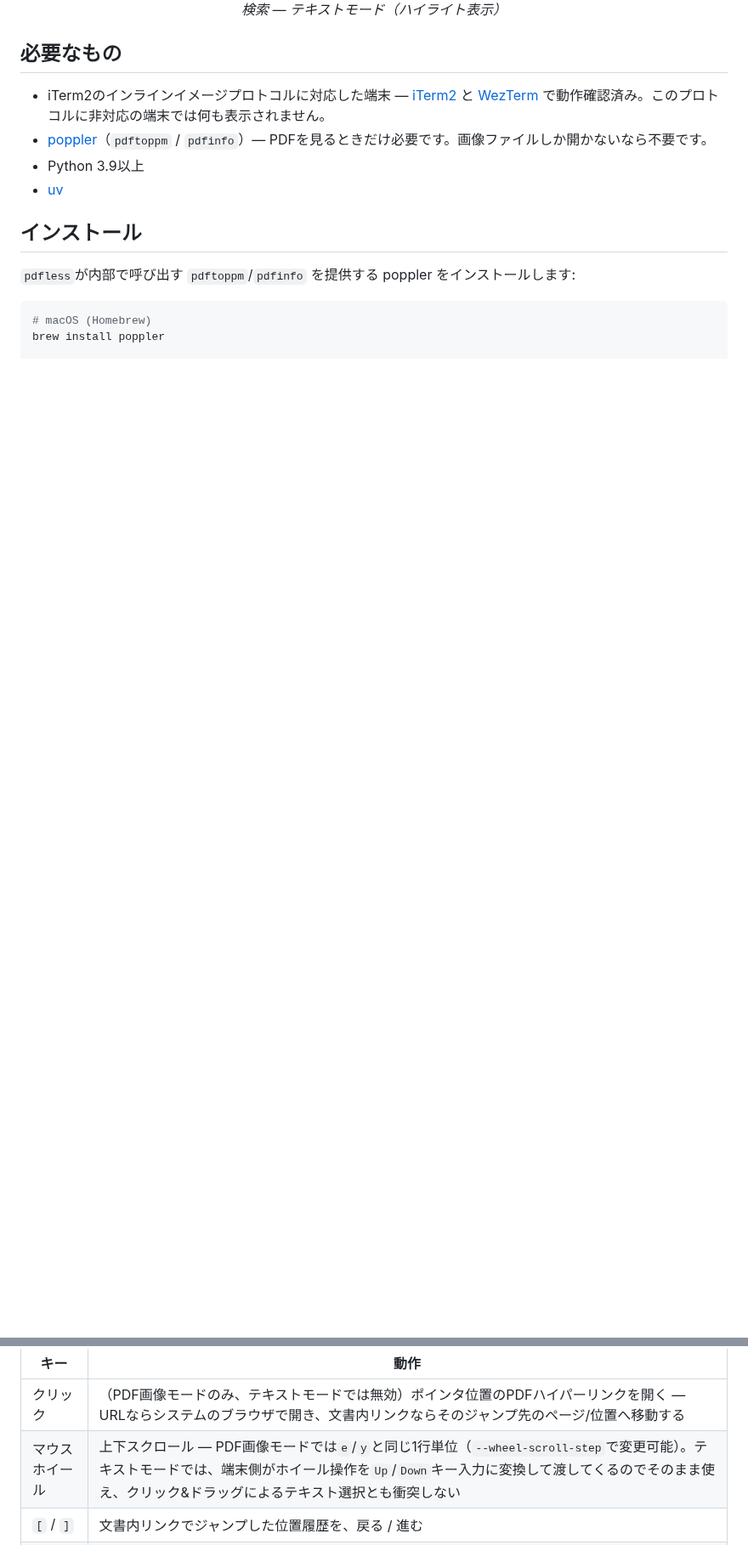
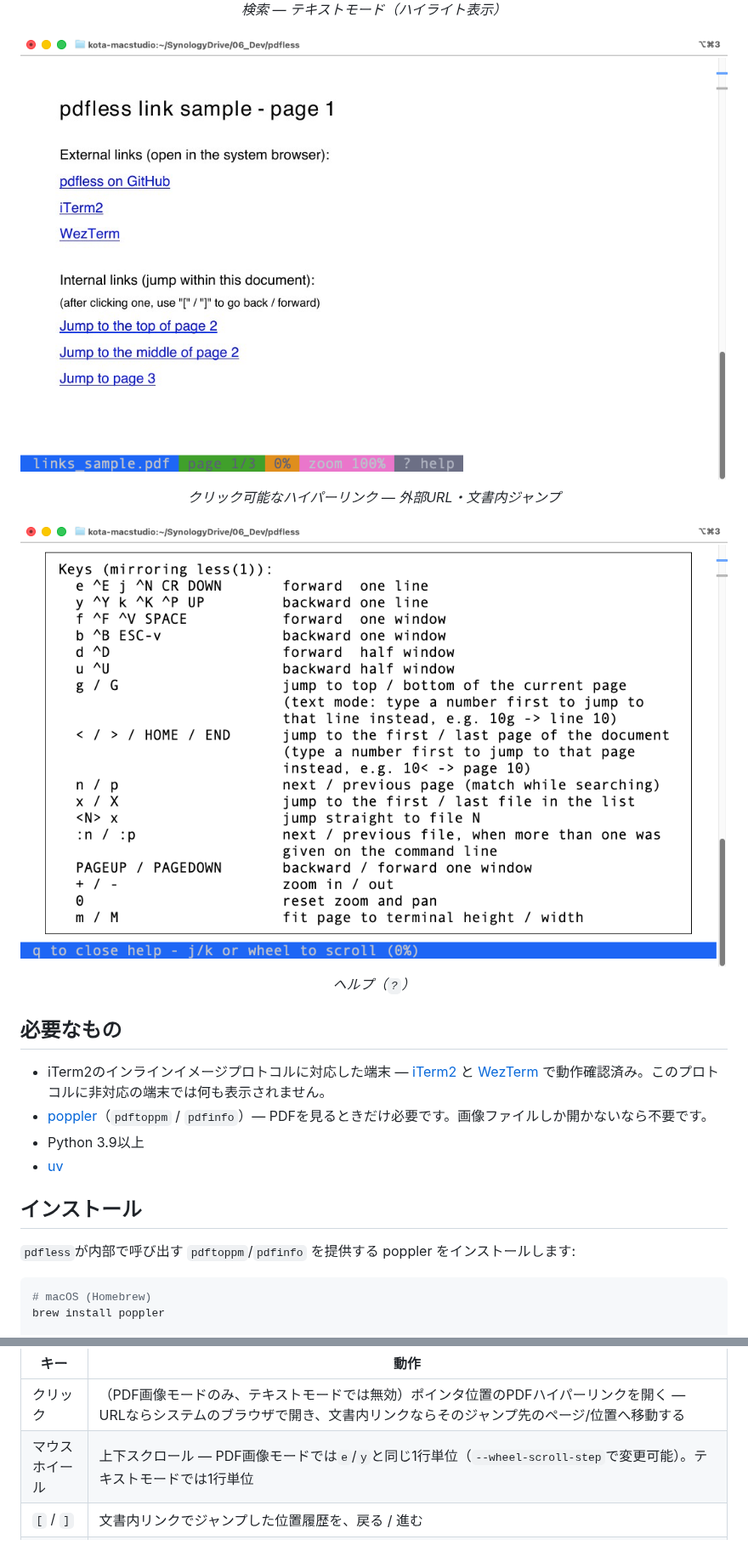
Before and after one commit to ktabe/pdfless, a Markdown page: README-ja.md, 2 parts joined by grey strips. Shown at 85% size. GitHub-like rendering; pictures changed too: docs/screenshots/pdfless-help.png (added), docs/screenshots/pdfless-hyperlinks.png (added); blank space fills up the shorter version.

```diff
--- a/README-ja.md
+++ b/README-ja.md
@@ -43,6 +43,16 @@ PDF内のハイパーリンクは、PDF画像モードでクリックして開
 <p align="center">
   <img src="docs/screenshots/pdfless-search-text-mode.png" alt="テキストモードでの検索"><br>
   <em>検索 — テキストモード（ハイライト表示）</em>
+</p>
+
+<p align="center">
+  <img src="docs/screenshots/pdfless-hyperlinks.png" alt="クリック可能なハイパーリンク"><br>
+  <em>クリック可能なハイパーリンク — 外部URL・文書内ジャンプ</em>
+</p>
+
+<p align="center">
+  <img src="docs/screenshots/pdfless-help.png" alt="ヘルプ表示"><br>
+  <em>ヘルプ（<code>?</code>）</em>
 </p>
 
 ## 必要なもの
@@ -170,7 +176,7 @@ options:
 | キー | 動作 |
 | --- | --- |
 | クリック | （PDF画像モードのみ、テキストモードでは無効）ポインタ位置のPDFハイパーリンクを開く — URLならシステムのブラウザで開き、文書内リンクならそのジャンプ先のページ/位置へ移動する |
-| マウスホイール | 上下スクロール — PDF画像モードでは`e`/`y`と同じ1行単位（`--wheel-scroll-step`で変更可能）。テキストモードでは、端末側がホイール操作を`Up`/`Down`キー入力に変換して渡してくるのでそのまま使え、クリック&ドラッグによるテキスト選択とも衝突しない |
+| マウスホイール | 上下スクロール — PDF画像モードでは`e`/`y`と同じ1行単位（`--wheel-scroll-step`で変更可能）。テキストモードでは1行単位 |
 | `[` / `]` | 文書内リンクでジャンプした位置履歴を、戻る / 進む |
 | `t` | 現在のページのプレーンテキスト表示に切り替え（抽出したテキストをページ/行単位でスクロール可能。端末幅より長い行は `h`/`l`/`H`/`L` でパン可能） — PDFのみ。画像ファイルではステータスバーに使えない旨が表示されるだけ（プレーンテキストファイルは最初からこの表示なので切り替え不要） |
 | `f` | （テキストモード）ページの外枠に罫線を表示/非表示。デフォルトは表示（`--no-frame` で最初から非表示にできる。） |
```
Also changed, not shown: other parts of README-ja.md (+3 -7 lines), README.md (+14 -4 lines).
